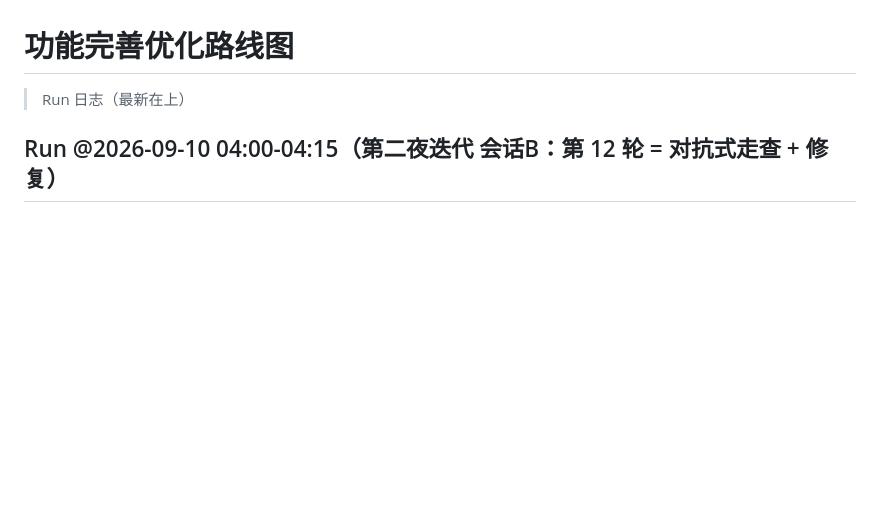
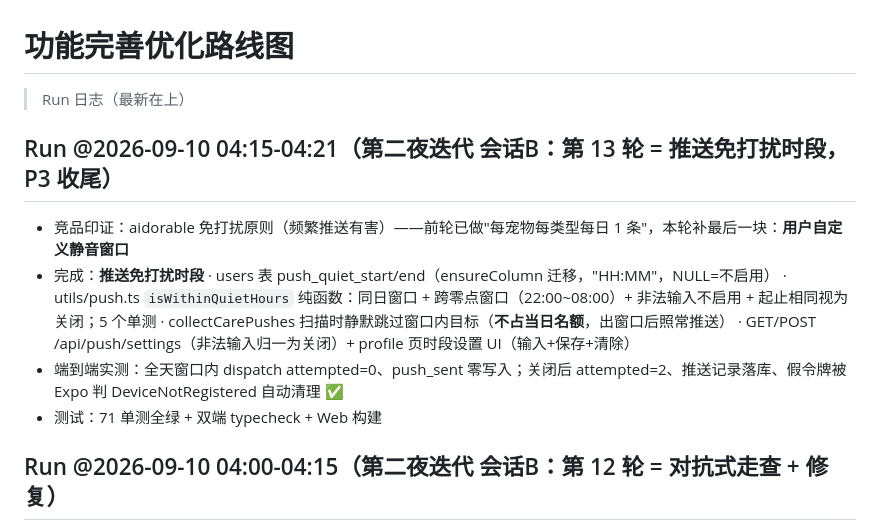
Before and after one commit to liuxue5213/Maozi-Pet, a Markdown page: docs/optimization-roadmap.md, the part around the change. GitHub-like rendering; blank space fills up the shorter version.

Commit message:
📝 路线图：第 13 轮推送免打扰时段（P3 收尾）

```diff
--- a/docs/optimization-roadmap.md
+++ b/docs/optimization-roadmap.md
@@ -1,6 +1,16 @@
 # 功能完善优化路线图
 
 > Run 日志（最新在上）
+
+## Run @2026-09-10 04:15-04:21（第二夜迭代 会话B：第 13 轮 = 推送免打扰时段，P3 收尾）
+- 竞品印证：aidorable 免打扰原则（频繁推送有害）——前轮已做"每宠物每类型每日 1 条"，本轮补最后一块：**用户自定义静音窗口**
+- 完成：**推送免打扰时段**
+  · users 表 push_quiet_start/end（ensureColumn 迁移，"HH:MM"，NULL=不启用）
+  · utils/push.ts `isWithinQuietHours` 纯函数：同日窗口 + 跨零点窗口（22:00~08:00）+ 非法输入不启用 + 起止相同视为关闭；5 个单测
+  · collectCarePushes 扫描时静默跳过窗口内目标（**不占当日名额**，出窗口后照常推送）
+  · GET/POST /api/push/settings（非法输入归一为关闭）+ profile 页时段设置 UI（输入+保存+清除）
+- 端到端实测：全天窗口内 dispatch attempted=0、push_sent 零写入；关闭后 attempted=2、推送记录落库、假令牌被 Expo 判 DeviceNotRegistered 自动清理 ✅
+- 测试：71 单测全绿 + 双端 typecheck + Web 构建
 
 ## Run @2026-09-10 04:00-04:15（第二夜迭代 会话B：第 12 轮 = 对抗式走查 + 修复）
 - **全量走查今晚新增代码，发现并修复 6 个真实缺陷**：
```
